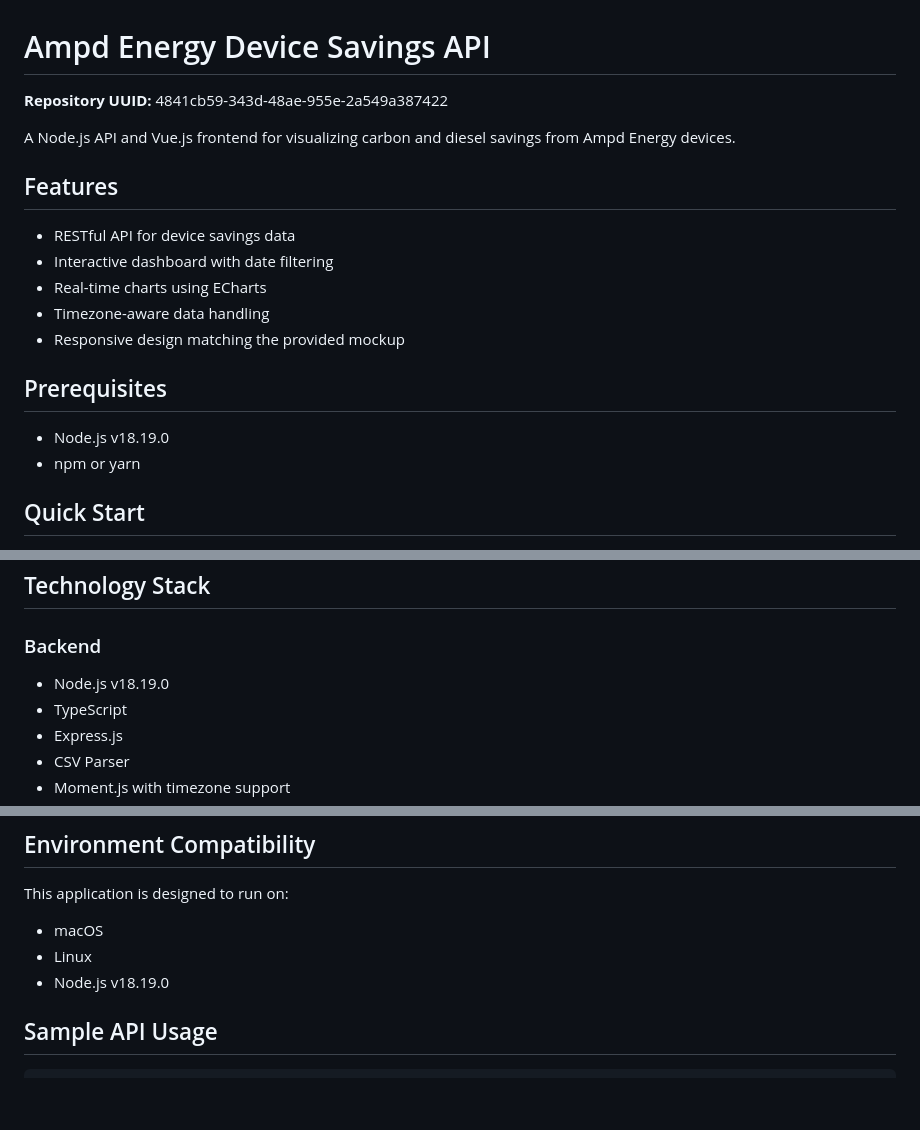
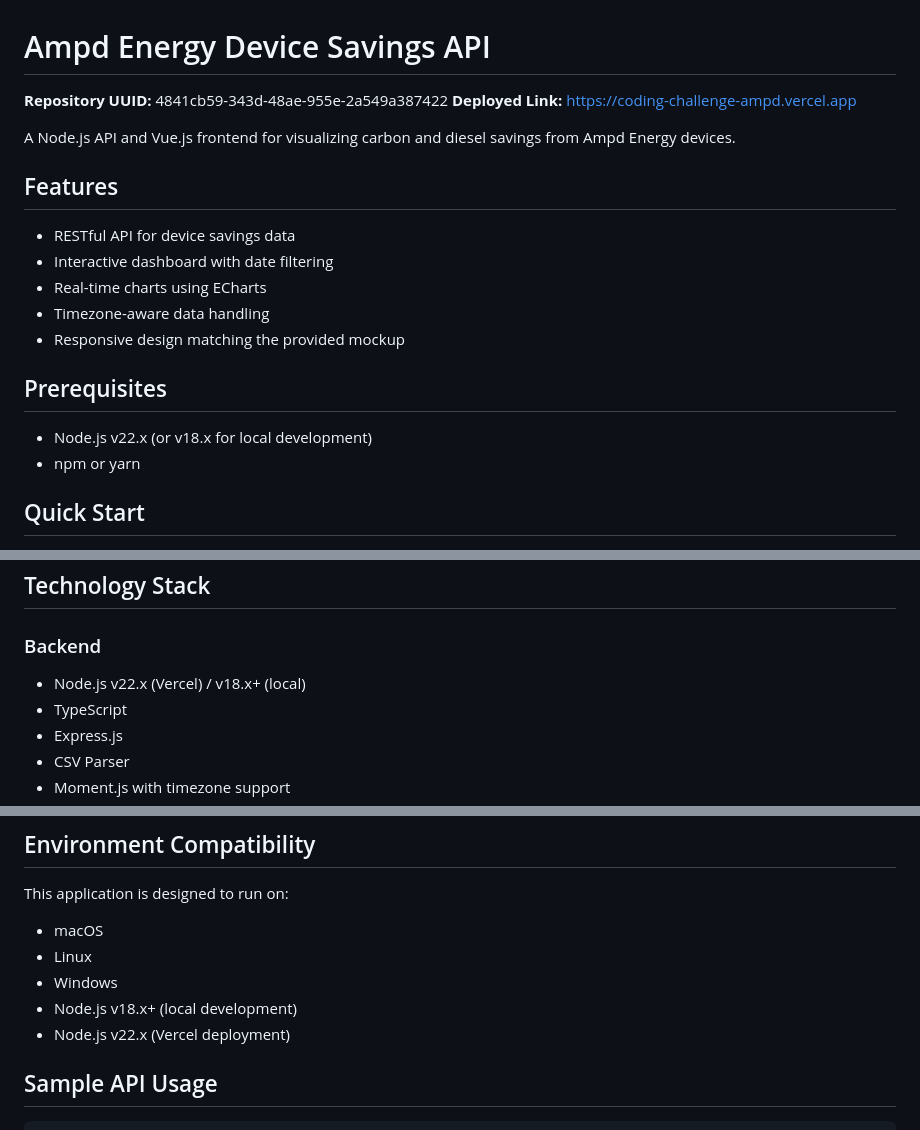
Before and after one commit to AkashBK05/18440a46-71d3-4210-af5f-961ad8a5599e, a Markdown page: README.md, 3 parts joined by grey strips. Rendered like a GitHub page; blank space fills up the shorter version.

```diff
--- a/README.md
+++ b/README.md
@@ -1,6 +1,7 @@
 # Ampd Energy Device Savings API
 
 **Repository UUID:** 4841cb59-343d-48ae-955e-2a549a387422
+**Deployed Link:** https://coding-challenge-ampd.vercel.app
 
 A Node.js API and Vue.js frontend for visualizing carbon and diesel savings from Ampd Energy devices.
 
@@ -14,7 +15,7 @@ A Node.js API and Vue.js frontend for visualizing carbon and diesel savings from
 
 ## Prerequisites
 
-- Node.js v18.19.0
+- Node.js v22.x (or v18.x for local development)
 - npm or yarn
 
 ## Quick Start
@@ -108,7 +109,7 @@ The API loads data from CSV files in the `./data` directory:
 ## Technology Stack
 
 ### Backend
-- Node.js v18.19.0
+- Node.js v22.x (Vercel) / v18.x+ (local)
 - TypeScript
 - Express.js
 - CSV Parser
@@ -157,7 +158,9 @@ The API loads data from CSV files in the `./data` directory:
 This application is designed to run on:
 - macOS
 - Linux
-- Node.js v18.19.0
+- Windows
+- Node.js v18.x+ (local development)
+- Node.js v22.x (Vercel deployment)
 
 ## Sample API Usage
 
```
